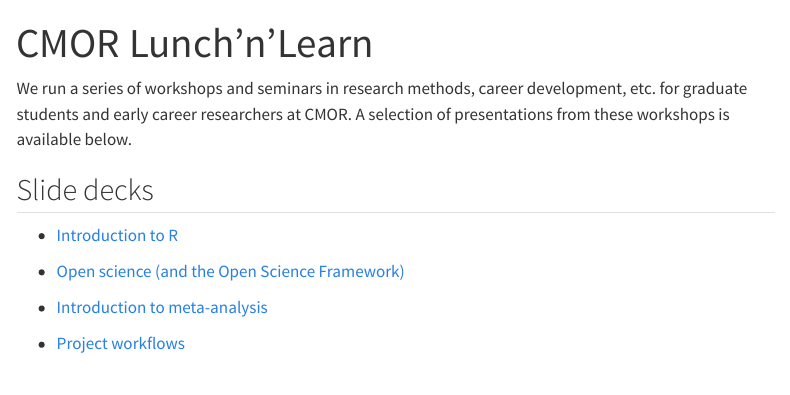
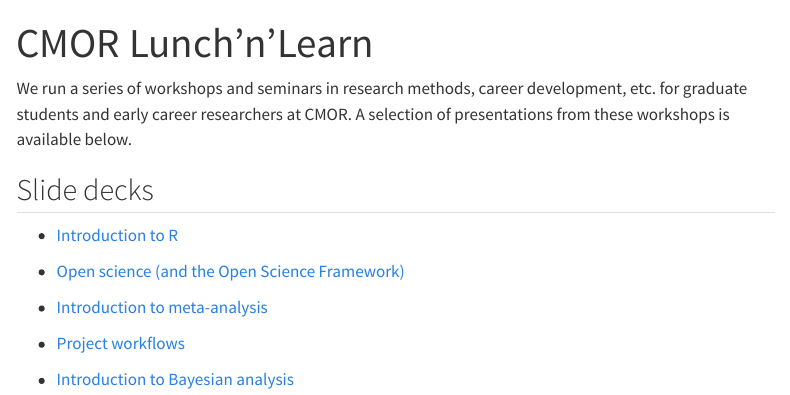
Before and after one commit to uo-cmor/LnL, a Quarto document (index.qmd): the page in a window 1100 px wide, from its top. Rendered offline with R 4.5, knitr and Pandoc in place of Quarto, with nearby package versions; menus at the side of the page are left out.

Commit message:
add link to Bayesian analysis presentation to home page

```diff
--- a/index.qmd
+++ b/index.qmd
@@ -13,3 +13,5 @@ We run a series of workshops and seminars in research methods, career developmen
 * [Introduction to meta-analysis](presentations/meta-analysis.qmd)
 
 * [Project workflows](presentations/workflows.qmd)
+
+* [Introduction to Bayesian analysis](presentations/bayesian-analysis.qmd)
```
Also changed, not shown: docs/search.json, 12 other files.
